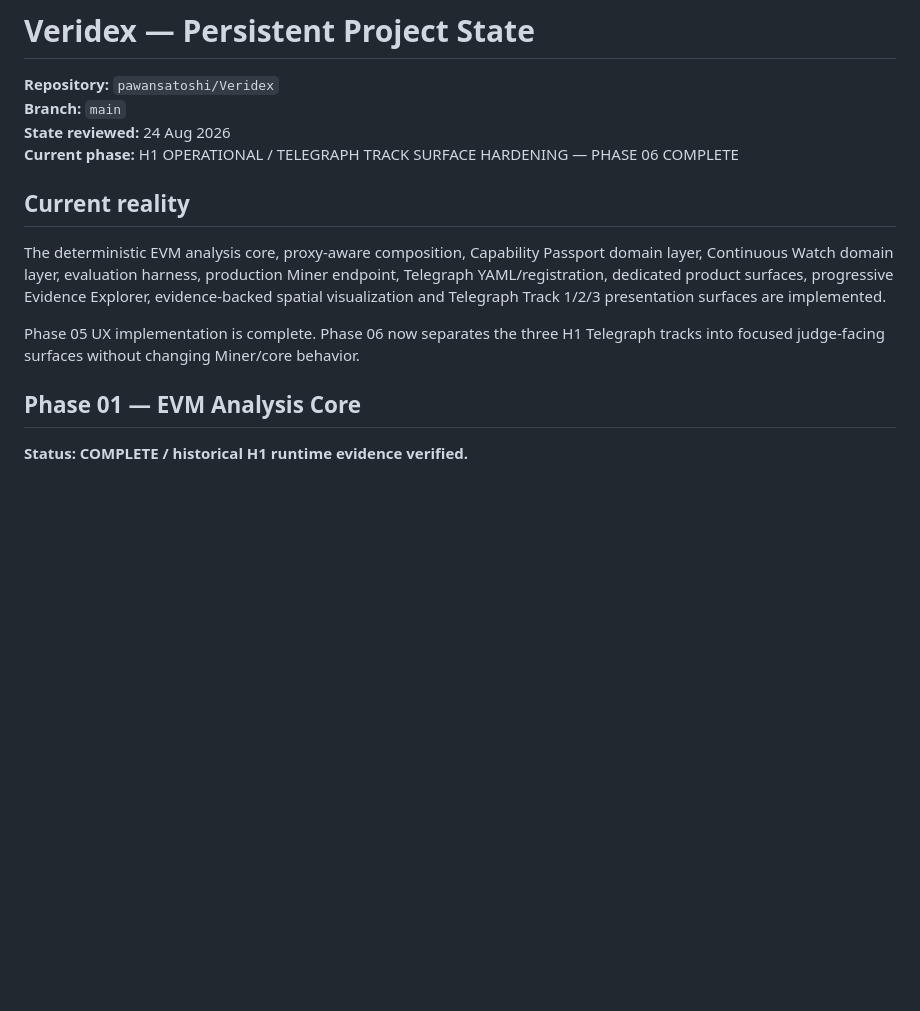
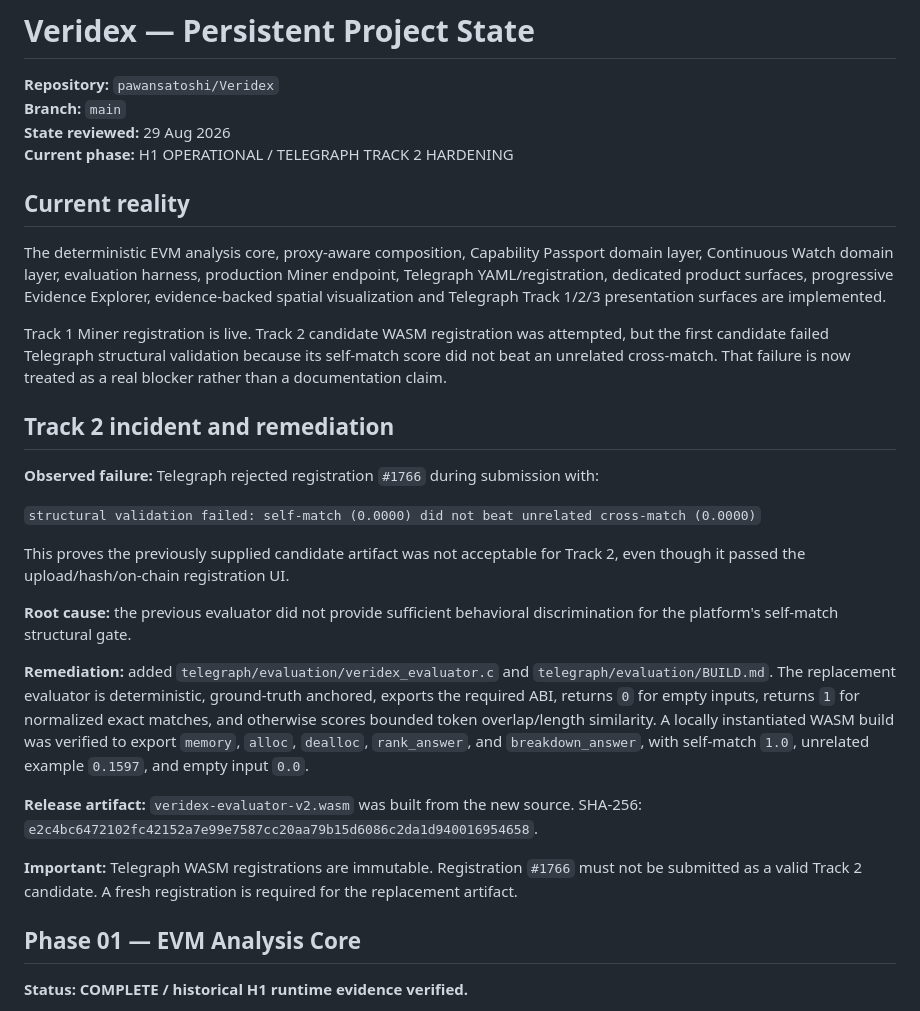
Before and after one commit to pawansatoshi/Veridex, a Markdown page: PROJECT_STATE.md, the part around one of its changes. GitHub-like rendering; blank space fills up the shorter version.

```diff
--- a/PROJECT_STATE.md
+++ b/PROJECT_STATE.md
@@ -2,14 +2,30 @@
 
 **Repository:** `pawansatoshi/Veridex`
 **Branch:** `main`
-**State reviewed:** 24 Aug 2026
-**Current phase:** H1 OPERATIONAL / TELEGRAPH TRACK SURFACE HARDENING — PHASE 06 COMPLETE
+**State reviewed:** 29 Aug 2026
+**Current phase:** H1 OPERATIONAL / TELEGRAPH TRACK 2 HARDENING
 
 ## Current reality
 
 The deterministic EVM analysis core, proxy-aware composition, Capability Passport domain layer, Continuous Watch domain layer, evaluation harness, production Miner endpoint, Telegraph YAML/registration, dedicated product surfaces, progressive Evidence Explorer, evidence-backed spatial visualization and Telegraph Track 1/2/3 presentation surfaces are implemented.
 
-Phase 05 UX implementation is complete. Phase 06 now separates the three H1 Telegraph tracks into focused judge-facing surfaces without changing Miner/core behavior.
+Track 1 Miner registration is live. Track 2 candidate WASM registration was attempted, but the first candidate failed Telegraph structural validation because its self-match score did not beat an unrelated cross-match. That failure is now treated as a real blocker rather than a documentation claim.
+
+## Track 2 incident and remediation
+
+**Observed failure:** Telegraph rejected registration `#1766` during submission with:
+
+`structural validation failed: self-match (0.0000) did not beat unrelated cross-match (0.0000)`
+
+This proves the previously supplied candidate artifact was not acceptable for Track 2, even though it passed the upload/hash/on-chain registration UI.
+
+**Root cause:** the previous evaluator did not provide sufficient behavioral discrimination for the platform's self-match structural gate.
+
+**Remediation:** added `telegraph/evaluation/veridex_evaluator.c` and `telegraph/evaluation/BUILD.md`. The replacement evaluator is deterministic, ground-truth anchored, exports the required ABI, returns `0` for empty inputs, returns `1` for normalized exact matches, and otherwise scores bounded token overlap/length similarity. A locally instantiated WASM build was verified to export `memory`, `alloc`, `dealloc`, `rank_answer`, and `breakdown_answer`, with self-match `1.0`, unrelated example `0.1597`, and empty input `0.0`.
+
+**Release artifact:** `veridex-evaluator-v2.wasm` was built from the new source. SHA-256: `e2c4bc6472102fc42152a7e99e7587cc20aa79b15d6086c2da1d940016954658`.
+
+**Important:** Telegraph WASM registrations are immutable. Registration `#1766` must not be submitted as a valid Track 2 candidate. A fresh registration is required for the replacement artifact.
 
 ## Phase 01 — EVM Analysis Core
 
```
Also changed, not shown: other parts of PROJECT_STATE.md (+21 -10 lines).
